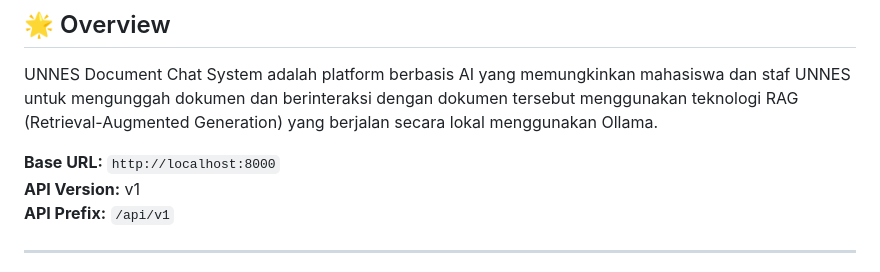
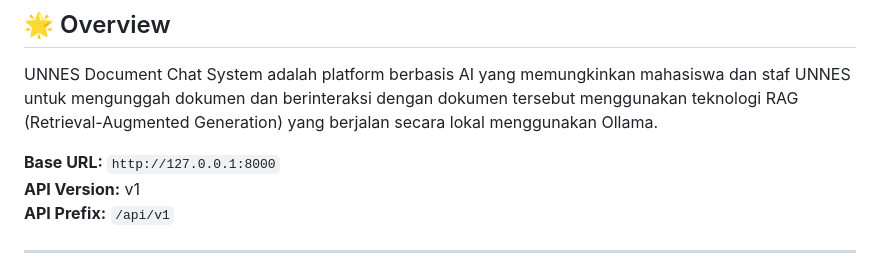
Before and after one commit to Kannnnz/Prigel-GenAI, a Markdown page: API_Documentation.md, the part around the change. GitHub-like rendering.

```diff
--- a/API_Documentation.md
+++ b/API_Documentation.md
@@ -4,7 +4,7 @@
 
 UNNES Document Chat System adalah platform berbasis AI yang memungkinkan mahasiswa dan staf UNNES untuk mengunggah dokumen dan berinteraksi dengan dokumen tersebut menggunakan teknologi RAG (Retrieval-Augmented Generation) yang berjalan secara lokal menggunakan Ollama.
 
-**Base URL:** `http://localhost:8000`
+**Base URL:** `http://127.0.0.1:8000`
 **API Version:** v1
 **API Prefix:** `/api/v1`
 
```
